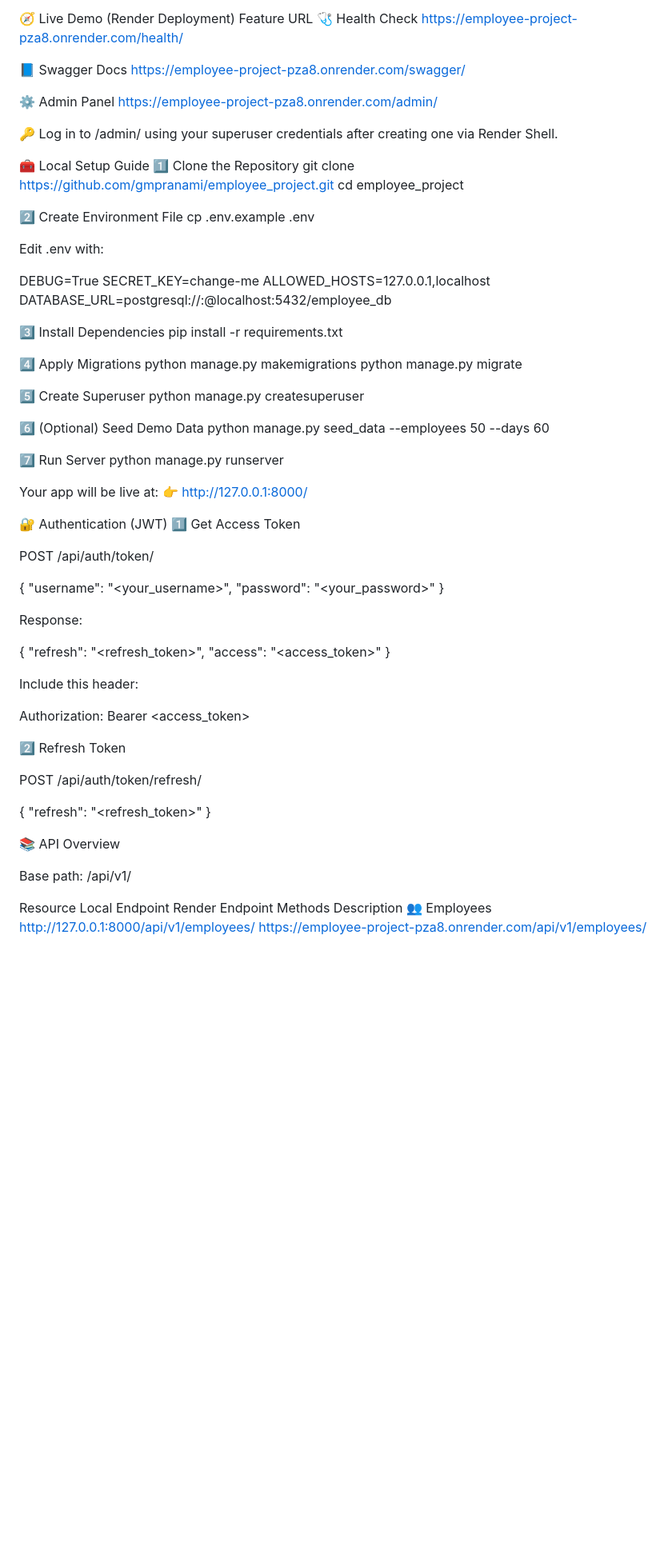
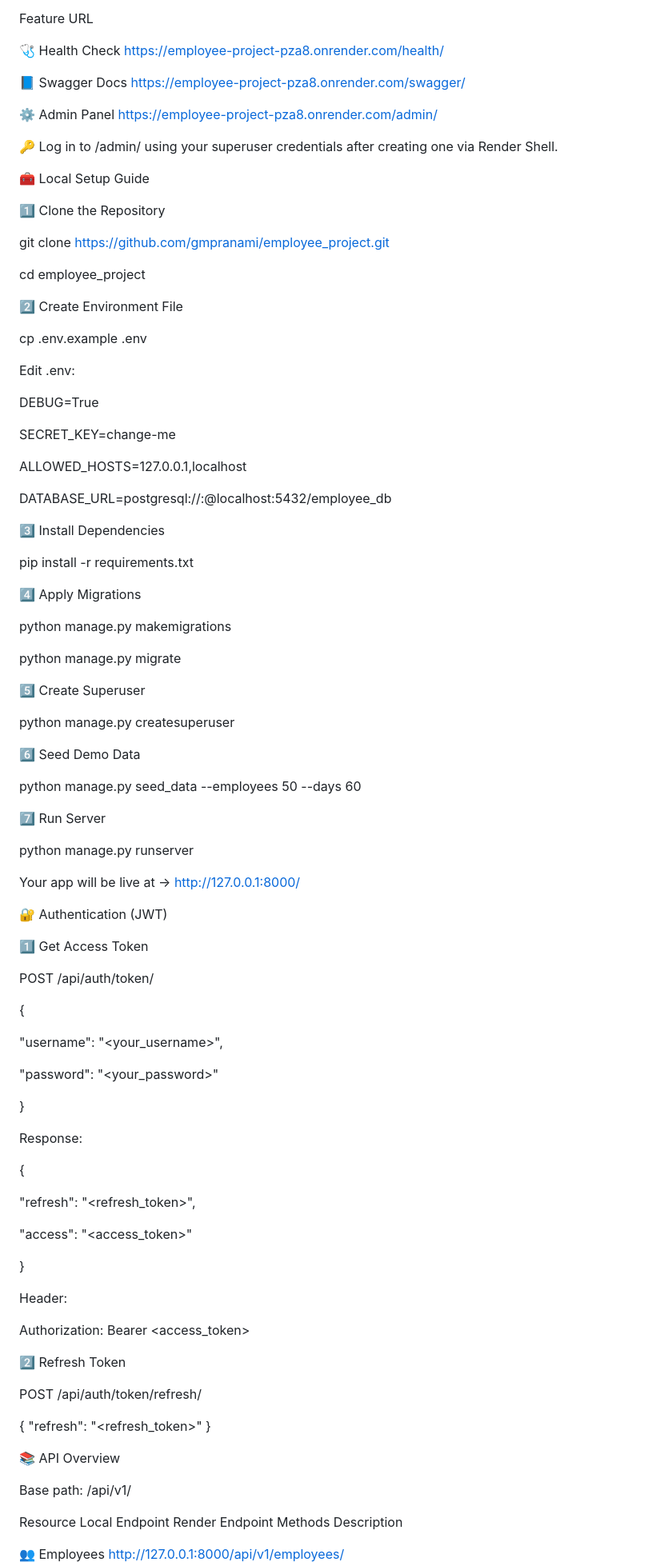
Before and after one commit to gmpranami/employee_project, a Markdown page: README.md, the part around the change printed below. Shown: that part at 80% size. Rendered like a GitHub page; blank space fills up the shorter version.

```diff
--- a/README.md
+++ b/README.md
@@ -75,4 +95,5 @@ Admin users can log in via /admin/ to manage all records visually.
 Feature	URL
+
 🩺 Health Check	https://employee-project-pza8.onrender.com/health/
 
 📘 Swagger Docs	https://employee-project-pza8.onrender.com/swagger/
@@ -81,62 +102,85 @@ Feature	URL
 
 🔑 Log in to /admin/ using your superuser credentials after creating one via Render Shell.
 
+
 🧰 Local Setup Guide
+
 1️⃣ Clone the Repository
+
 git clone https://github.com/gmpranami/employee_project.git
+
 cd employee_project
 
 2️⃣ Create Environment File
+
 cp .env.example .env
 
-
-Edit .env with:
+Edit .env:
 
 DEBUG=True
+
 SECRET_KEY=change-me
+
 ALLOWED_HOSTS=127.0.0.1,localhost
+
 DATABASE_URL=postgresql://<username>:<password>@localhost:5432/employee_db
 
+
 3️⃣ Install Dependencies
+
 pip install -r requirements.txt
 
+
 4️⃣ Apply Migrations
+
 python manage.py makemigrations
+
 python manage.py migrate
 
+
 5️⃣ Create Superuser
+
 python manage.py createsuperuser
 
-6️⃣ (Optional) Seed Demo Data
+
+6️⃣ Seed Demo Data
+
 python manage.py seed_data --employees 50 --days 60
 
+
 7️⃣ Run Server
+
 python manage.py runserver
 
-
-Your app will be live at:
-👉 http://127.0.0.1:8000/
+Your app will be live at → http://127.0.0.1:8000/
 
 🔐 Authentication (JWT)
+
 1️⃣ Get Access Token
 
 POST /api/auth/token/
 
 {
-  "username": "<your_username>",
-  "password": "<your_password>"
+
+"username": "<your_username>",
+
+"password": "<your_password>"
+
 }
 
 
 Response:
 
 {
+
   "refresh": "<refresh_token>",
+
   "access": "<access_token>"
+
 }
 
 
-Include this header:
+Header:
 
 Authorization: Bearer <access_token>
 
@@ -153,5 +197,7 @@ POST /api/auth/token/refresh/
 Base path: /api/v1/
 
 Resource	Local Endpoint	Render Endpoint	Methods	Description
+
 👥 Employees	http://127.0.0.1:8000/api/v1/employees/
+
 	https://employee-project-pza8.onrender.com/api/v1/employees/
```
Also changed, not shown: other parts of README.md (+71 -31 lines).
